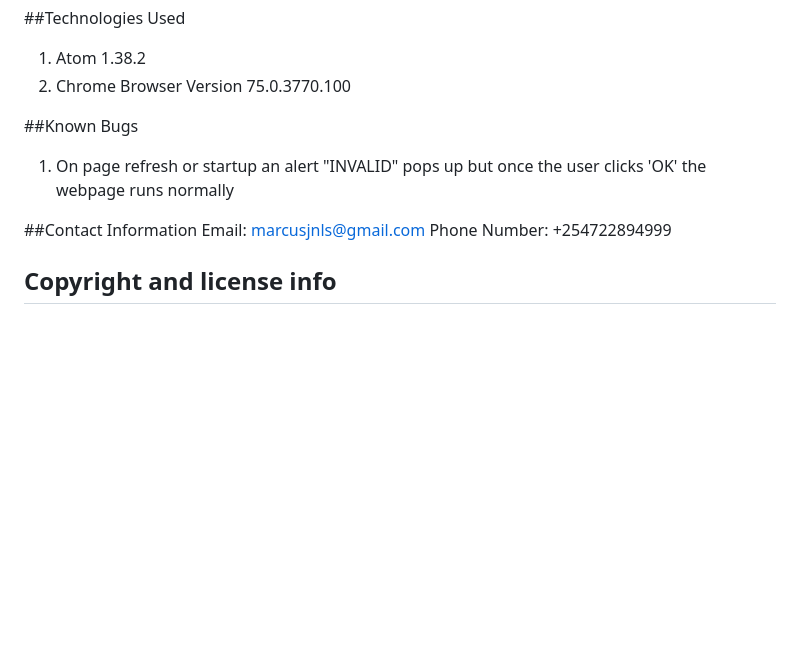
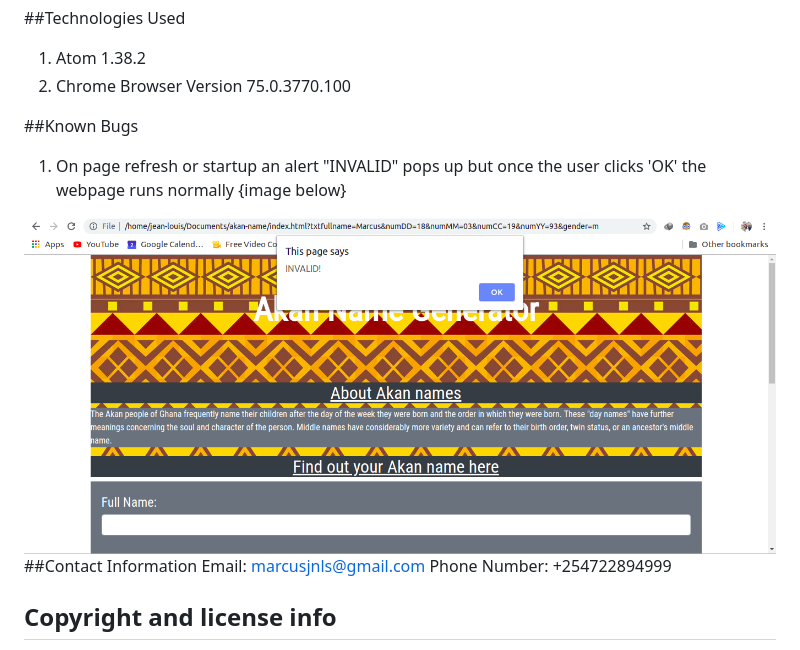
Before and after one commit to Marcusjnls/akan-name, a Markdown page: README.md, the part around the change. GitHub-like rendering; pictures changed too: images/bug1.png (added); blank space fills up the shorter version.

Commit message:
add bug image

```diff
--- a/README.md
+++ b/README.md
@@ -21,7 +21,8 @@ To start working on this project please open your command line and enter:
 2. Chrome Browser Version 75.0.3770.100
 
 ##Known Bugs
-1. On page refresh or startup an alert "INVALID" pops up but once the user clicks 'OK' the webpage runs normally
+1. On page refresh or startup an alert "INVALID" pops up but once the user clicks 'OK' the webpage runs normally {image below}
+<img src="images/bug1.png">
 
 
 ##Contact Information
```
